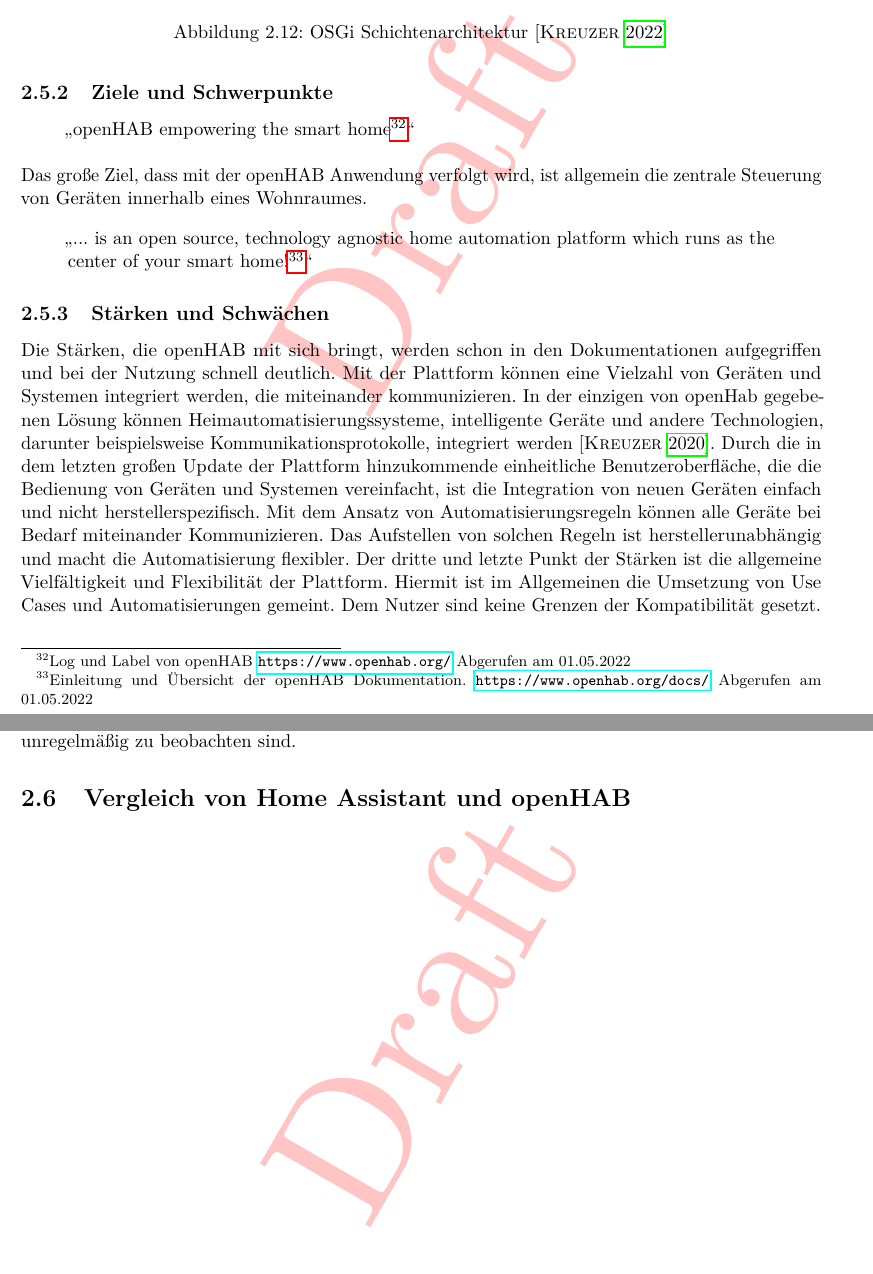
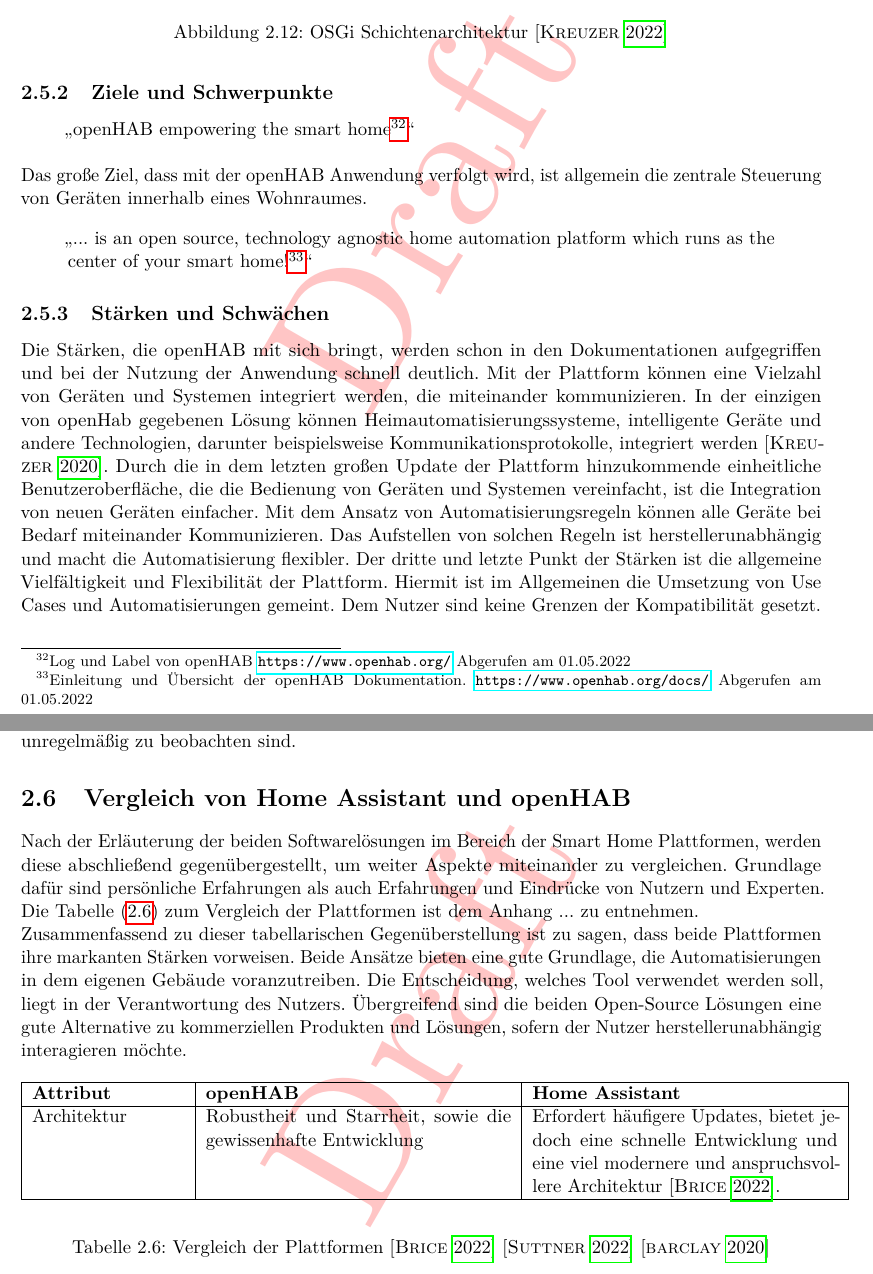
Before and after one commit to MJ7898/Master-Thesis, a LaTeX thesis (bericht.tex, which reads chapter/2Theor-Grundlagen/openHAB.tex): two parts of pages 41 and 42 of 61, joined at a grey line, cut so that both start at the same text. Compiled offline with pdfLaTeX.

Commit message:
Finished openHAB and comparison

```diff
--- a/chapter/2Theor-Grundlagen/openHAB.tex
+++ b/chapter/2Theor-Grundlagen/openHAB.tex
@@ -172,16 +171,16 @@
     \end{quote}
 
 \subsection{Stärken und Schwächen}
-    Die Stärken, die openHAB mit sich bringt, werden schon in den Dokumentationen aufgegriffen und bei der Nutzung schnell deutlich.
-    Mit der Plattform können eine Vielzahl von Geräten und Systemen integriert werden, die miteinander kommunizieren. In der einzigen
-    von openHab gegebenen Lösung können Heimautomatisierungssysteme, intelligente Geräte und andere Technologien, darunter
-    beispielsweise Kommunikationsprotokolle, integriert werden \cite{openhab-strength}. Durch die in dem letzten großen Update
-    der Plattform hinzukommende einheitliche Benutzeroberfläche, die die Bedienung von Geräten und Systemen vereinfacht, ist die
-    Integration von neuen Geräten einfach und nicht herstellerspezifisch. Mit dem Ansatz von Automatisierungsregeln können alle
-    Geräte bei Bedarf miteinander Kommunizieren. Das Aufstellen von solchen Regeln ist herstellerunabhängig und macht die
-    Automatisierung flexibler. Der dritte und letzte Punkt der Stärken ist die allgemeine Vielfältigkeit und Flexibilität der
-    Plattform. Hiermit ist im Allgemeinen die Umsetzung von Use Cases und Automatisierungen gemeint. Dem Nutzer sind keine Grenzen
-    der Kompatibilität gesetzt.
+    Die Stärken, die openHAB mit sich bringt, werden schon in den Dokumentationen aufgegriffen und bei der Nutzung der Anwendung
+    schnell deutlich. Mit der Plattform können eine Vielzahl von Geräten und Systemen integriert werden, die miteinander
+    kommunizieren. In der einzigen von openHab gegebenen Lösung können Heimautomatisierungssysteme, intelligente Geräte und
+    andere Technologien, darunter beispielsweise Kommunikationsprotokolle, integriert werden \cite{openhab-strength}. Durch die in
+    dem letzten großen Update der Plattform hinzukommende einheitliche Benutzeroberfläche, die die Bedienung von Geräten und
+    Systemen vereinfacht, ist die Integration von neuen Geräten einfacher. Mit dem Ansatz von
+    Automatisierungsregeln können alle Geräte bei Bedarf miteinander Kommunizieren. Das Aufstellen von solchen Regeln ist
+    herstellerunabhängig und macht die Automatisierung flexibler. Der dritte und letzte Punkt der Stärken ist die allgemeine
+    Vielfältigkeit und Flexibilität der Plattform. Hiermit ist im Allgemeinen die Umsetzung von Use Cases und Automatisierungen
+    gemeint. Dem Nutzer sind keine Grenzen der Kompatibilität gesetzt.
     \\
     \linebreak
     Im Gegenzug sind die Schwächen hauptsächlich Auswirkungen der komplexen und weitgestrickten Architektur. Das System an sich
@@ -201,3 +200,39 @@
     % https://smarthome.msuttner.de/openhab-2/vergleich-openhab-vs-home-assistant/
     % https://www.electronicshub.org/openhab-vs-home-assistant/
     % https://smarthome.university/your-smart-home-platform-home-assistant-vs-openhab/
+    Nach der Erläuterung der beiden Softwarelösungen im Bereich der Smart Home Plattformen, werden diese abschließend
+    gegenübergestellt, um weiter Aspekte miteinander zu vergleichen. Grundlage dafür sind persönliche Erfahrungen als auch
+    Erfahrungen und Eindrücke von Nutzern und Experten. Die Tabelle (\ref{tab:comparisonTableHAOS-openHAB}) zum Vergleich
+    der Plattformen ist dem Anhang ... zu entnehmen.
+    \\
+    Zusammenfassend zu dieser tabellarischen Gegenüberstellung ist zu sagen, dass beide Plattformen ihre markanten Stärken vorweisen.
+    Beide Ansätze bieten eine gute Grundlage, die Automatisierungen in dem eigenen Gebäude voranzutreiben. Die Entscheidung, welches
+    Tool verwendet werden soll, liegt in der Verantwortung des Nutzers. Übergreifend sind die beiden Open-Source Lösungen eine gute
+    Alternative zu kommerziellen Produkten und Lösungen, sofern der Nutzer herstellerunabhängig interagieren möchte.
+    \begin{table}[hbt!]
+        \begin{center}
+            \begin{tabular}{| p{3.15cm} | p{6.3cm} | p{6.3cm} | }
+                \hline
+                   \textbf{Attribut} & \textbf{openHAB} & \textbf{Home Assistant} \\
+                \hline
+                    Architektur & Robustheit und Starrheit, sowie die gewissenhafte Entwicklung & Erfordert häufigere Updates, bietet jedoch eine schnelle Entwicklung und eine viel modernere und anspruchsvollere Architektur \cite{sh-uni-comparison}. \\
+                \hline
+%                    Installation und Wartung & Installation ist genauestens dokumentiert. Initiale Konfiguration muss über die Kommandozeile durchgeführt werden, Updates ebenso. & Ein-Klick-Installationsprozess. Initiale Konfiguration benötigt das Verständnis von YAML-Dateien. Updates können über die UI verwaltet werden \cite{sh-uni-comparison}. \\
+%                \hline
+%                    Unterstützte Geräte und Verknüpfungen & Durch die gängigen Smart Home Protokolle werden über 1000 Komponenten unterstützt. & Home Assistant unterstützt ebenso über 1000 Komponenten, wobei die Benutzerfreundlichkeit beim Anlegen und Verwalten bei Home Assistant deutlich angenehmer und leichter erscheint \cite{msuttner-comparison}. \\
+%                \hline
+%                    Automatisierungsregeln & Bereitstellung von Automationen durch Xtend. Xtend ist ein flexibler und ausdrucksstarker Java-Dialekt, der sich in Quellcode basierend auf Java 8 kompilieren lässt. Ebenso können über Blockly Automatisierungsregeln erstellt werden. Blocky ist eine clientseitige JavaScript Bibliothek, die visuelle Blöcke mit Anweisungen, Bedingungen uvm. erstellen und editieren lässt. Eine weitere Alternative ist die Verwendung von Node-RED.  & Home Assistant bietet die Möglichkeit, Automatisierungen per YAML zu erstellen. Alternativ mit Node-RED. YAML-Dateien sind flexibler, jedoch nicht unbedingt benutzerfreundlich. \\
+%                \hline
+%                    User Interface & openHAb hat in den User Interface viele Duplikate und zu viele ähnliche Optionen zur Verfügung bei unterschiedlicher Oberfläche. & Die Benutzeroberfläche der Home Assistant Plattform ist für Einsteiger und Anfänger deutlich benutzerfreundlicher und weniger komplex als openHAB. \\
+%                \hline
+%                    Mobile Anwendungen & openHAB bietet eine dedizierte App für iOS und Android. Diese ist mit innovativen Optionen ausgestattet.  & Home Assistant bietet ebenso eine App für iOS und Android, jedoch bei weitem nicht so stark entwickelt als die von openHAB. Die Benachrichtigungsdienste sind jedoch mit Home Assistant besser genutzt. \\
+%                \hline
+%                    Community und Dokumentation & openHAB bietet eine sehr starke und repräsentative Community. Die Dokumentation ist ausführlich und beschreibt die Prozesse, Konzept und Architektur ausführlich. & Home Assistant unterscheidet sich in diesen Punkten nicht von openHAB. Eine starke Community und eine solide Dokumentation der Plattform.  \\
+%                \hline
+%                    Vergleich von Xtend \& YAML &  &  \\
+%                \hline
+            \end{tabular}
+        \end{center}
+        \caption{Vergleich der Plattformen \cite{sh-uni-comparison} \cite{msuttner-comparison} \cite{barclay-comparison}}
+        \label{tab:comparisonTableHAOS-openHAB}
+    \end{table}
```
Also changed, not shown: bericht.bib (+37 -14 lines), chapter/1Einleitung/motivation.tex (+4 -3 lines), chapter/2Theor-Grundlagen/homeAssistant.tex (+1 -1 lines), chapter/4Konzeption/konzeptanforderungen.tex (+1 -0 lines), bericht.pdf, chapter/2Theor-Grundlagen/openHAB.tex (1 more changed lines).
